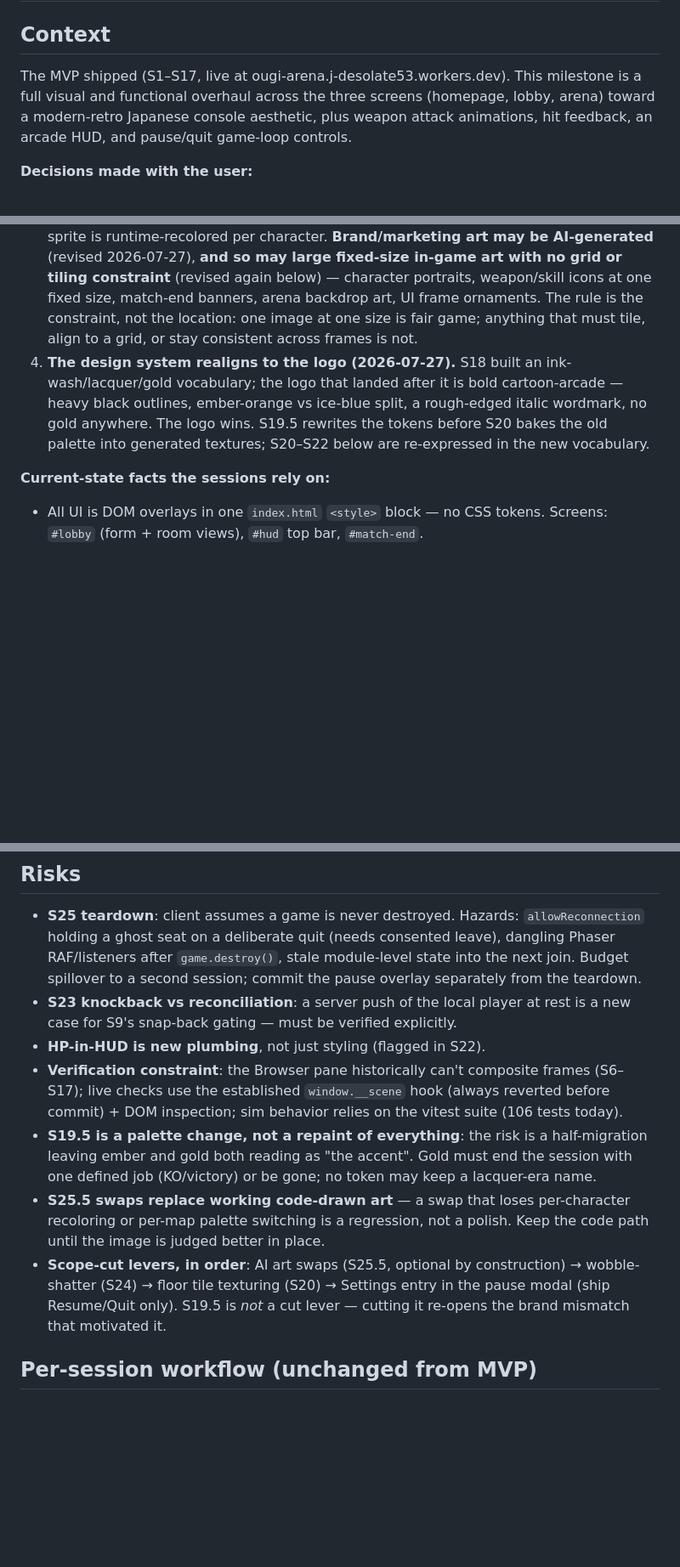
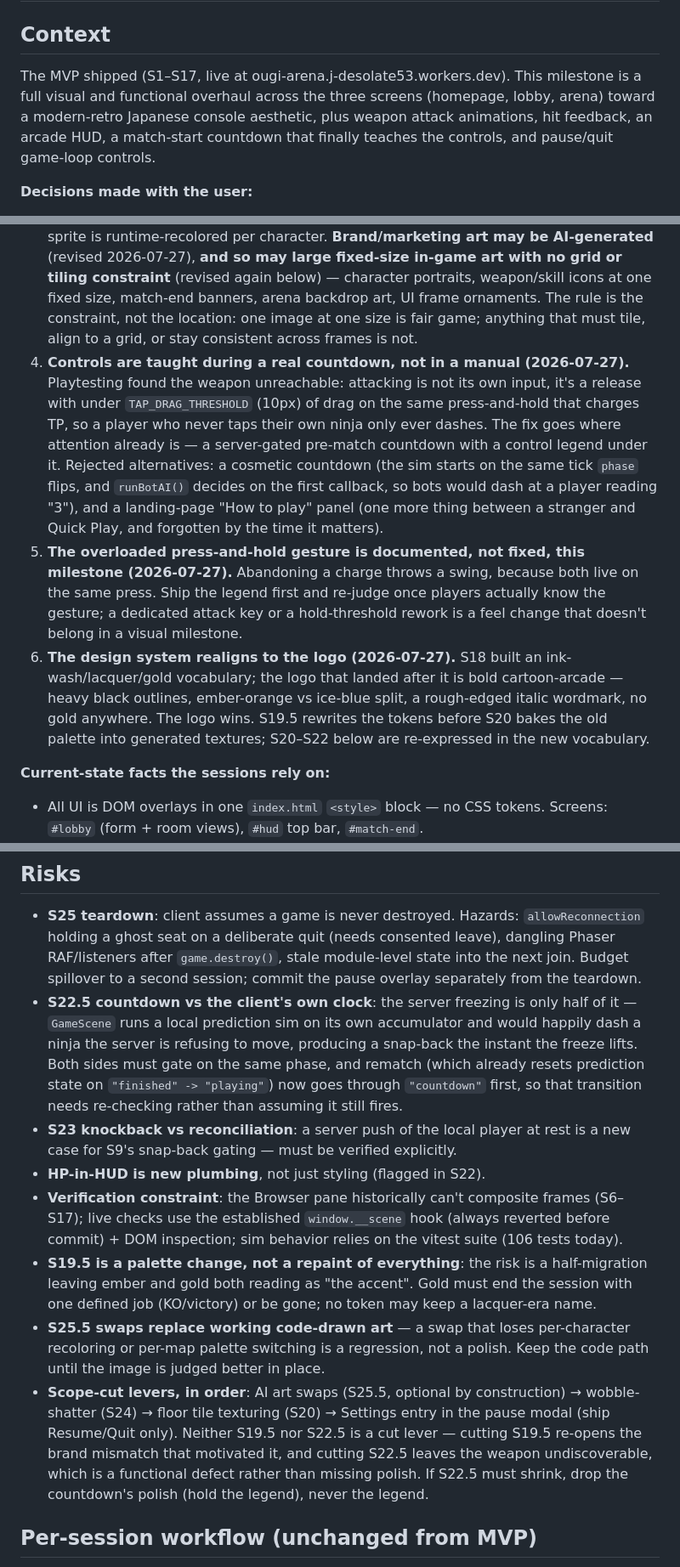
Before and after one commit to jdesolate/ougi-arena, a Markdown page: docs/m8-plan.md, 3 parts joined by grey strips. Shown at 85% size. GitHub-like rendering; blank space fills up the shorter version.

```diff
--- a/docs/m8-plan.md
+++ b/docs/m8-plan.md
@@ -2,13 +2,15 @@
 
 ## Context
 
-The MVP shipped (S1–S17, live at ougi-arena.j-desolate53.workers.dev). This milestone is a full visual and functional overhaul across the three screens (homepage, lobby, arena) toward a modern-retro Japanese console aesthetic, plus weapon attack animations, hit feedback, an arcade HUD, and pause/quit game-loop controls.
+The MVP shipped (S1–S17, live at ougi-arena.j-desolate53.workers.dev). This milestone is a full visual and functional overhaul across the three screens (homepage, lobby, arena) toward a modern-retro Japanese console aesthetic, plus weapon attack animations, hit feedback, an arcade HUD, a match-start countdown that finally teaches the controls, and pause/quit game-loop controls.
 
 **Decisions made with the user:**
 1. **No true isometric projection.** Keep the top-down grid; deepen the existing faux-depth (taller pillars with cast shadows, wall faces, tile texturing, stronger `ySortDepth` occlusion). The sim and input math stay untouched.
 2. **One sim change is in scope:** fan (tessen) knockback — push the hit target 1 tile. Longsword's "cleaves light cover in one hit" is already effectively true (20 dmg vs hay's 16 HP); kunai already matches its spec. Opus session per model policy.
 3. **In-game art = code-drawn runtime textures + CC0 packs** (Kenney etc., credited in `docs/asset-credits.md`). Still no AI-generated sprite sheets or arena tiles — AI can't hold a consistent palette or grid across 16x16 frames, tiles must seam-match, and the ninja sprite is runtime-recolored per character. **Brand/marketing art may be AI-generated** (revised 2026-07-27), **and so may large fixed-size in-game art with no grid or tiling constraint** (revised again below) — character portraits, weapon/skill icons at one fixed size, match-end banners, arena backdrop art, UI frame ornaments. The rule is the constraint, not the location: one image at one size is fair game; anything that must tile, align to a grid, or stay consistent across frames is not.
-4. **The design system realigns to the logo (2026-07-27).** S18 built an ink-wash/lacquer/gold vocabulary; the logo that landed after it is bold cartoon-arcade — heavy black outlines, ember-orange vs ice-blue split, a rough-edged italic wordmark, no gold anywhere. The logo wins. S19.5 rewrites the tokens before S20 bakes the old palette into generated textures; S20–S22 below are re-expressed in the new vocabulary.
+4. **Controls are taught during a real countdown, not in a manual (2026-07-27).** Playtesting found the weapon unreachable: attacking is not its own input, it's a release with under `TAP_DRAG_THRESHOLD` (10px) of drag on the same press-and-hold that charges TP, so a player who never taps their own ninja only ever dashes. The fix goes where attention already is — a server-gated pre-match countdown with a control legend under it. Rejected alternatives: a cosmetic countdown (the sim starts on the same tick `phase` flips, and `runBotAI()` decides on the first callback, so bots would dash at a player reading "3"), and a landing-page "How to play" panel (one more thing between a stranger and Quick Play, and forgotten by the time it matters).
+5. **The overloaded press-and-hold gesture is documented, not fixed, this milestone (2026-07-27).** Abandoning a charge throws a swing, because both live on the same press. Ship the legend first and re-judge once players actually know the gesture; a dedicated attack key or a hold-threshold rework is a feel change that doesn't belong in a visual milestone.
+6. **The design system realigns to the logo (2026-07-27).** S18 built an ink-wash/lacquer/gold vocabulary; the logo that landed after it is bold cartoon-arcade — heavy black outlines, ember-orange vs ice-blue split, a rough-edged italic wordmark, no gold anywhere. The logo wins. S19.5 rewrites the tokens before S20 bakes the old palette into generated textures; S20–S22 below are re-expressed in the new vocabulary.
 
 **Current-state facts the sessions rely on:**
 - All UI is DOM overlays in one `index.html` `<style>` block — no CSS tokens. Screens: `#lobby` (form + room views), `#hud` top bar, `#match-end`.
@@ -44,12 +48,13 @@ The MVP shipped (S1–S17, live at ougi-arena.j-desolate53.workers.dev). This mi
 ## Risks
 
 - **S25 teardown**: client assumes a game is never destroyed. Hazards: `allowReconnection` holding a ghost seat on a deliberate quit (needs consented leave), dangling Phaser RAF/listeners after `game.destroy()`, stale module-level state into the next join. Budget spillover to a second session; commit the pause overlay separately from the teardown.
+- **S22.5 countdown vs the client's own clock**: the server freezing is only half of it — `GameScene` runs a local prediction sim on its own accumulator and would happily dash a ninja the server is refusing to move, producing a snap-back the instant the freeze lifts. Both sides must gate on the same phase, and rematch (which already resets prediction state on `"finished" -> "playing"`) now goes through `"countdown"` first, so that transition needs re-checking rather than assuming it still fires.
 - **S23 knockback vs reconciliation**: a server push of the local player at rest is a new case for S9's snap-back gating — must be verified explicitly.
 - **HP-in-HUD is new plumbing**, not just styling (flagged in S22).
 - **Verification constraint**: the Browser pane historically can't composite frames (S6–S17); live checks use the established `window.__scene` hook (always reverted before commit) + DOM inspection; sim behavior relies on the vitest suite (106 tests today).
 - **S19.5 is a palette change, not a repaint of everything**: the risk is a half-migration leaving ember and gold both reading as "the accent". Gold must end the session with one defined job (KO/victory) or be gone; no token may keep a lacquer-era name.
 - **S25.5 swaps replace working code-drawn art** — a swap that loses per-character recoloring or per-map palette switching is a regression, not a polish. Keep the code path until the image is judged better in place.
-- **Scope-cut levers, in order**: AI art swaps (S25.5, optional by construction) → wobble-shatter (S24) → floor tile texturing (S20) → Settings entry in the pause modal (ship Resume/Quit only). S19.5 is *not* a cut lever — cutting it re-opens the brand mismatch that motivated it.
+- **Scope-cut levers, in order**: AI art swaps (S25.5, optional by construction) → wobble-shatter (S24) → floor tile texturing (S20) → Settings entry in the pause modal (ship Resume/Quit only). Neither S19.5 nor S22.5 is a cut lever — cutting S19.5 re-opens the brand mismatch that motivated it, and cutting S22.5 leaves the weapon undiscoverable, which is a functional defect rather than missing polish. If S22.5 must shrink, drop the countdown's polish (hold the legend), never the legend.
 
 ## Per-session workflow (unchanged from MVP)
 
```
Also changed, not shown: other parts of docs/m8-plan.md (+2 -0 lines), docs/activity-log.md (+8 -0 lines).
